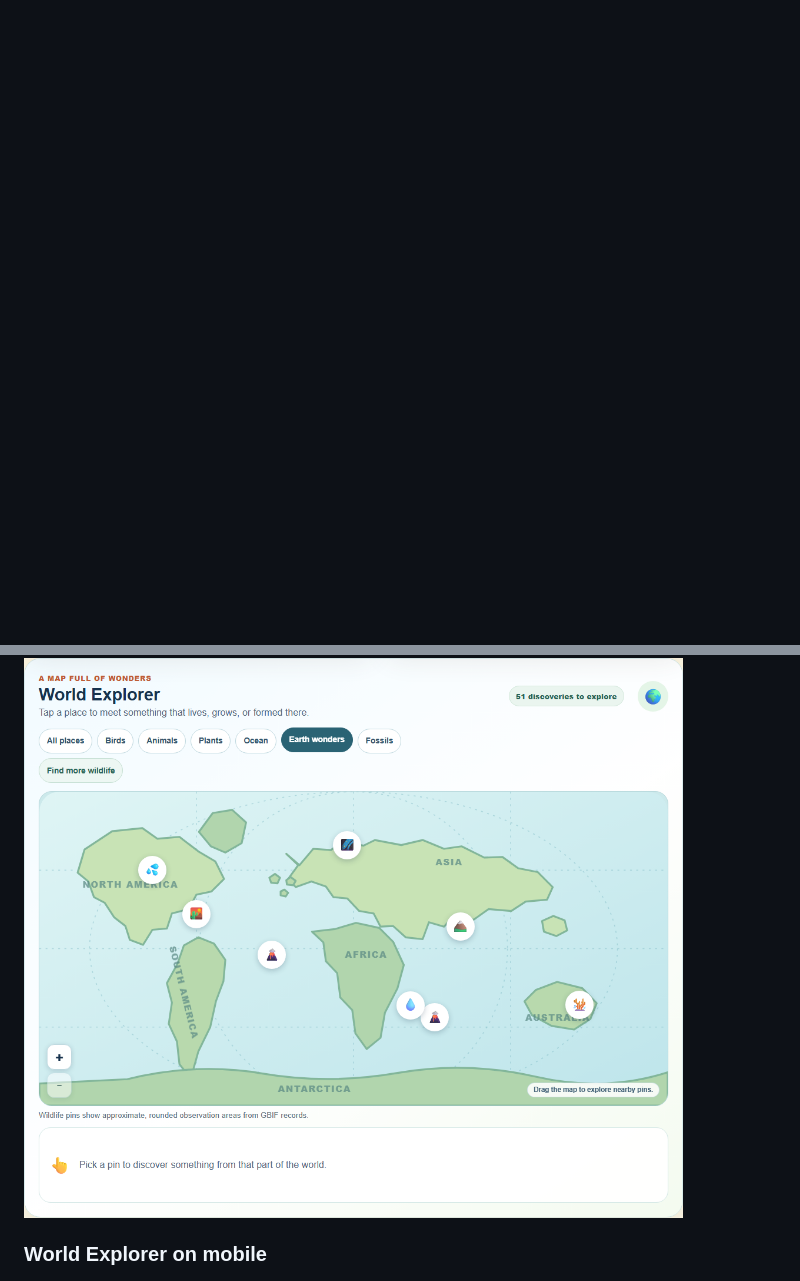
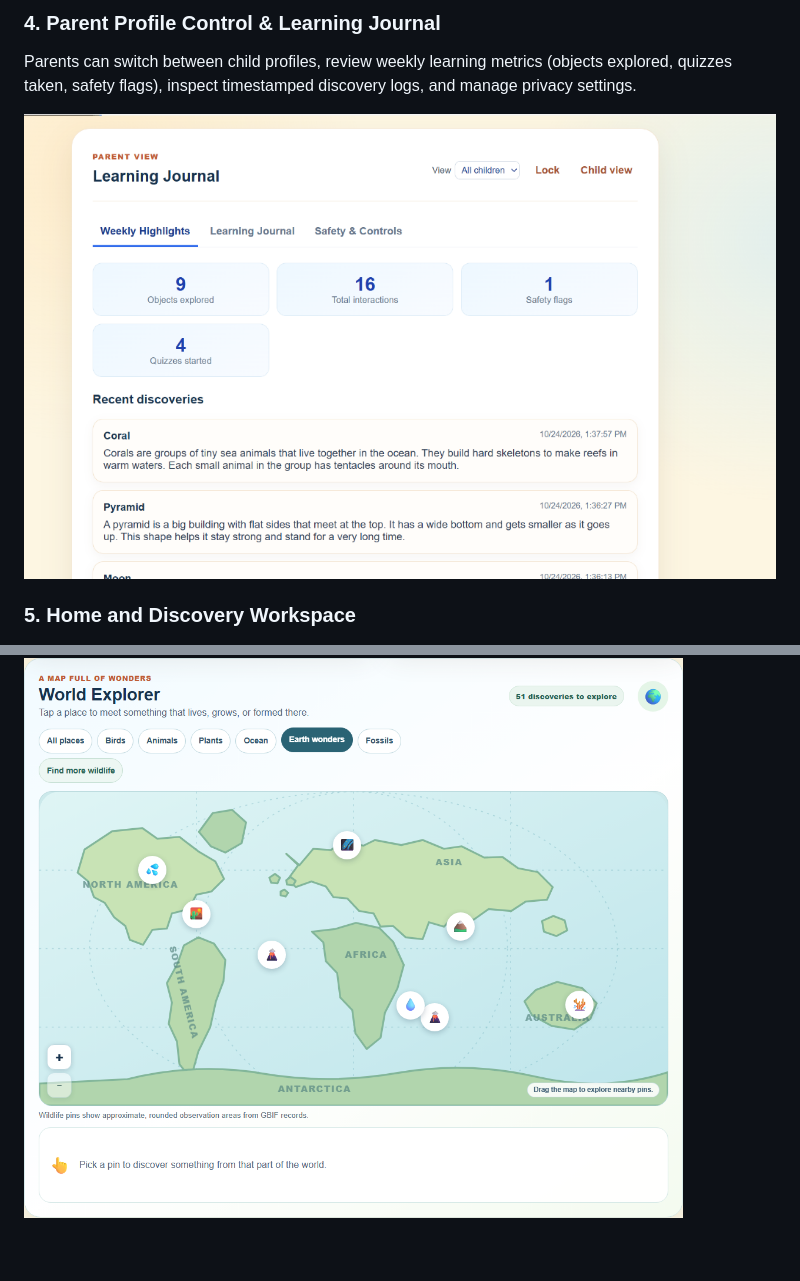
Before and after one commit to hiArpit/Kinderlens, a Markdown page: README.md, 2 parts joined by grey strips. GitHub-like rendering; pictures changed too: docs/screenshots/parent-learning-journal.png (added); blank space fills up the shorter version.

```diff
--- a/README.md
+++ b/README.md
@@ -14,3 +27,9 @@ records and images can change as its public data sources update.
+### 4. Parent Profile Control & Learning Journal
+Parents can switch between child profiles, review weekly learning metrics (objects explored, quizzes taken, safety flags), inspect timestamped discovery logs, and manage privacy settings.
+
+![Parent View Learning Journal showing child profile selector, explored objects count, interaction metrics, and safety flags](docs/screenshots/parent-learning-journal.png)
+
+### 5. Home and Discovery Workspace
 
 ![KinderLens home screen with camera capture, language selection, and Discovery Map](docs/screenshots/home-desktop.png)
 
@@ -18,7 +37,5 @@ records and images can change as its public data sources update.
 
 ![World Explorer with category filters, map pins, and zoom controls](docs/screenshots/world-explorer-desktop.png)
-
-### World Explorer on mobile
 
 ![Mobile World Explorer with a selected Mount Everest discovery card, photo, description, and source](docs/screenshots/world-explorer-mobile.png)
 
```
Also changed, not shown: other parts of README.md (+17 -4 lines), docs/screenshots/discovery-map-graph.png (added), docs/screenshots/object-capture-live.png (added), docs/screenshots/object-identification-detail.png (added).
